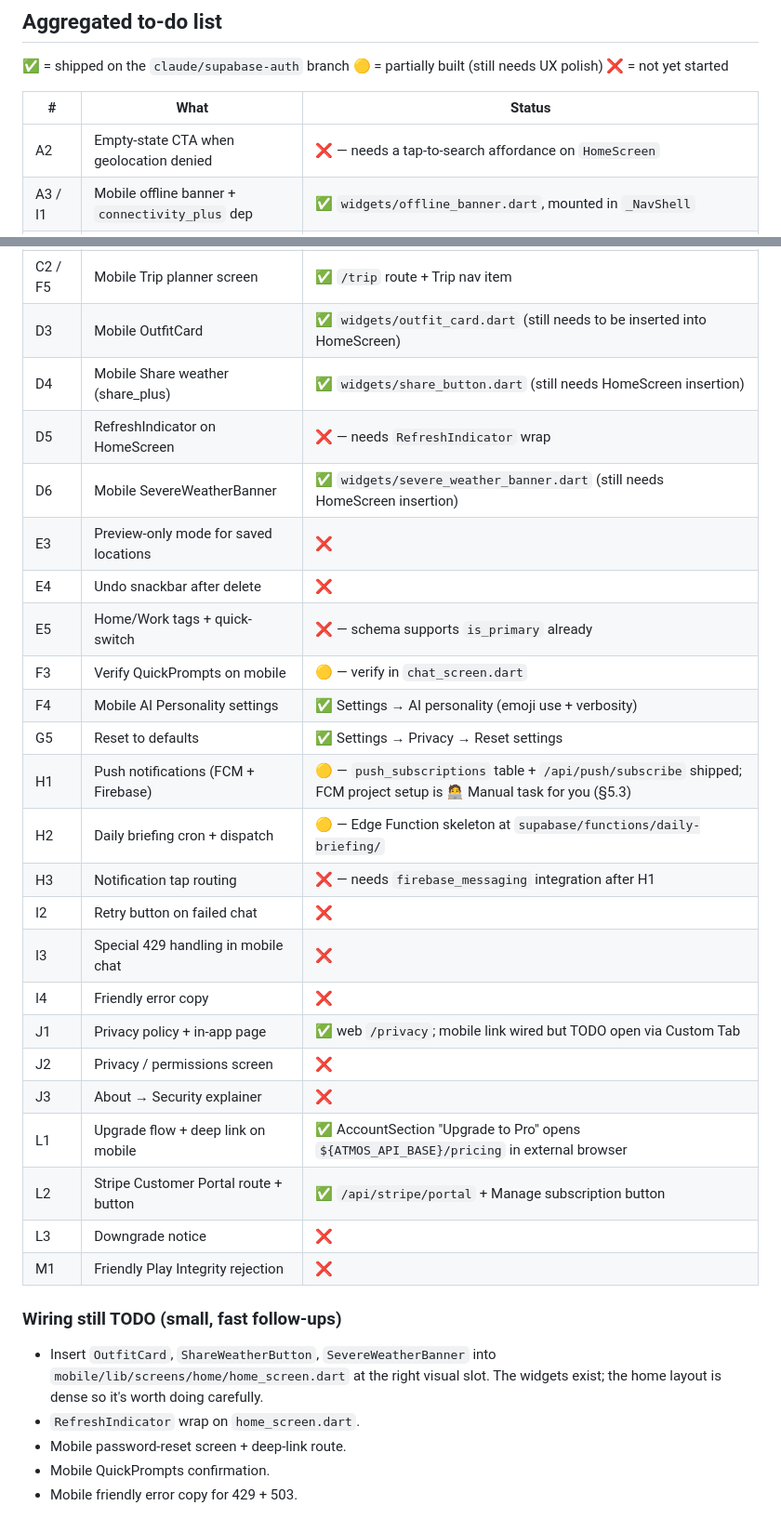
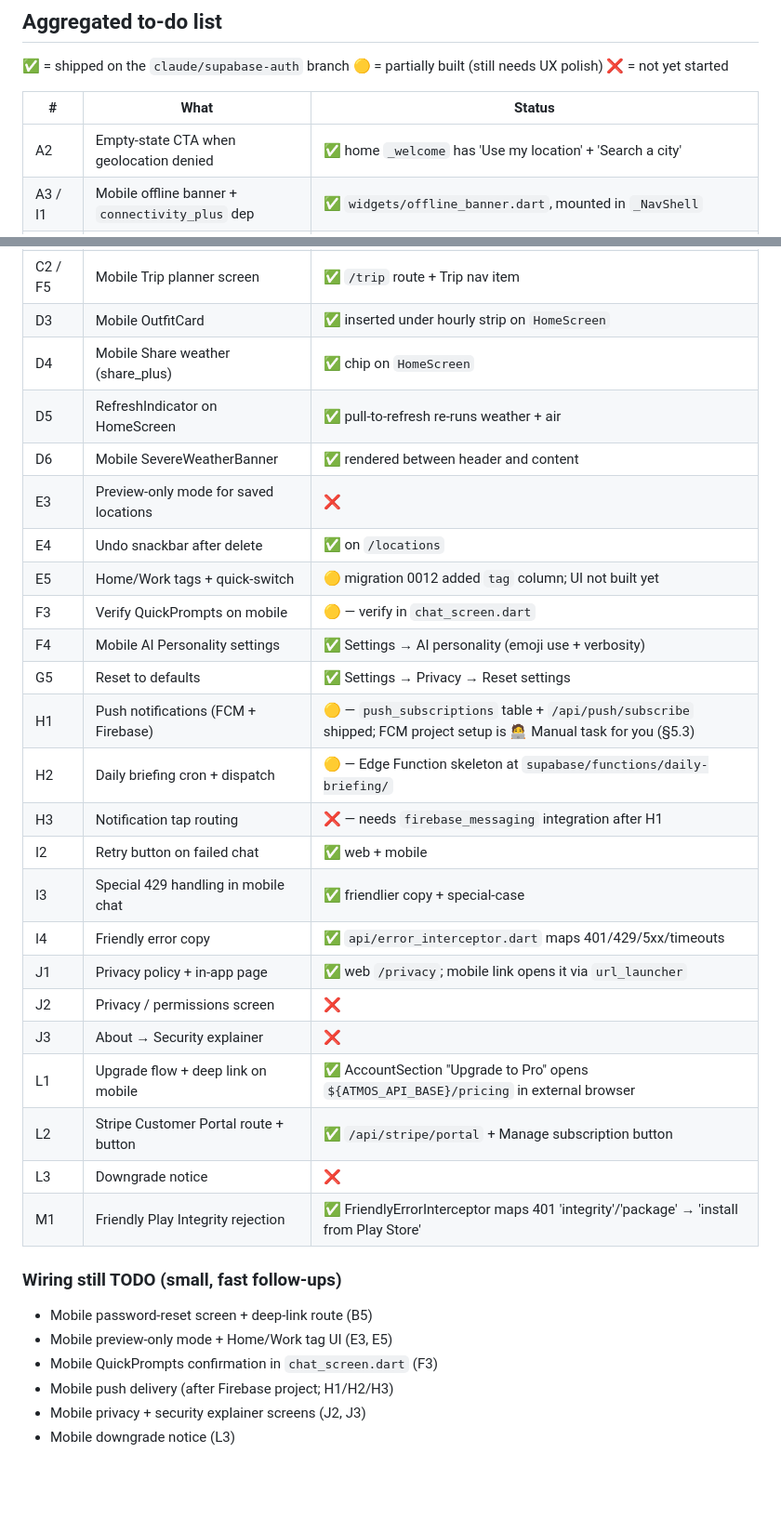
Before and after one commit to ofonn/atmos, a Markdown page: docs/ANDROID_SCENARIOS.md, 2 parts joined by grey strips. Shown at 93% size. Drawn GitHub-style; blank space fills up the shorter version.

Commit message:
docs: ANDROID_SCENARIOS to-do table updated to current reality
10+ rows flipped from ❌/🟡 to ✅ (refresh, severe banner, outfit/share
insertion, retry, 429, friendly error, undo snackbar, A2 empty state,
M1 Play Integrity rejection, J1 privacy link). Trimmed the
'TODO follow-ups' list to what's actually still missing.

```diff
--- a/docs/ANDROID_SCENARIOS.md
+++ b/docs/ANDROID_SCENARIOS.md
@@ -663,7 +663,7 @@ planning, and to track what's actually shipped vs. still needs work.
 
 | # | What | Status |
 |---|---|---|
-| A2 | Empty-state CTA when geolocation denied | ❌ — needs a tap-to-search affordance on `HomeScreen` |
+| A2 | Empty-state CTA when geolocation denied | ✅ home `_welcome` has 'Use my location' + 'Search a city' |
 | A3 / I1 | Mobile offline banner + `connectivity_plus` dep | ✅ `widgets/offline_banner.dart`, mounted in `_NavShell` |
 | B1 | AccountSection on mobile Settings | ✅ `widgets/account_section.dart` with tier badge + buttons |
 | B2 | AndroidManifest deep-link intent filter | ✅ `com.atmos.app://` scheme registered |
@@ -674,37 +674,35 @@ planning, and to track what's actually shipped vs. still needs work.
 | B7 | Mobile profile editor screen | ✅ `/profile` route |
 | B8 | Account deletion (UI + endpoint) | ✅ `/api/account/delete` + web + mobile `DangerZone` |
 | C2 / F5 | Mobile Trip planner screen | ✅ `/trip` route + Trip nav item |
-| D3 | Mobile OutfitCard | ✅ `widgets/outfit_card.dart` (still needs to be inserted into HomeScreen) |
-| D4 | Mobile Share weather (share_plus) | ✅ `widgets/share_button.dart` (still needs HomeScreen insertion) |
-| D5 | RefreshIndicator on HomeScreen | ❌ — needs `RefreshIndicator` wrap |
-| D6 | Mobile SevereWeatherBanner | ✅ `widgets/severe_weather_banner.dart` (still needs HomeScreen insertion) |
+| D3 | Mobile OutfitCard | ✅ inserted under hourly strip on `HomeScreen` |
+| D4 | Mobile Share weather (share_plus) | ✅ chip on `HomeScreen` |
+| D5 | RefreshIndicator on HomeScreen | ✅ pull-to-refresh re-runs weather + air |
+| D6 | Mobile SevereWeatherBanner | ✅ rendered between header and content |
 | E3 | Preview-only mode for saved locations | ❌ |
-| E4 | Undo snackbar after delete | ❌ |
-| E5 | Home/Work tags + quick-switch | ❌ — schema supports `is_primary` already |
+| E4 | Undo snackbar after delete | ✅ on `/locations` |
+| E5 | Home/Work tags + quick-switch | 🟡 migration 0012 added `tag` column; UI not built yet |
 | F3 | Verify QuickPrompts on mobile | 🟡 — verify in `chat_screen.dart` |
 | F4 | Mobile AI Personality settings | ✅ Settings → AI personality (emoji use + verbosity) |
 | G5 | Reset to defaults | ✅ Settings → Privacy → Reset settings |
 | H1 | Push notifications (FCM + Firebase) | 🟡 — `push_subscriptions` table + `/api/push/subscribe` shipped; FCM project setup is 🧑‍💻 Manual task for you (§5.3) |
 | H2 | Daily briefing cron + dispatch | 🟡 — Edge Function skeleton at `supabase/functions/daily-briefing/` |
 | H3 | Notification tap routing | ❌ — needs `firebase_messaging` integration after H1 |
-| I2 | Retry button on failed chat | ❌ |
-| I3 | Special 429 handling in mobile chat | ❌ |
-| I4 | Friendly error copy | ❌ |
-| J1 | Privacy policy + in-app page | ✅ web `/privacy`; mobile link wired but TODO open via Custom Tab |
+| I2 | Retry button on failed chat | ✅ web + mobile |
+| I3 | Special 429 handling in mobile chat | ✅ friendlier copy + special-case |
+| I4 | Friendly error copy | ✅ `api/error_interceptor.dart` maps 401/429/5xx/timeouts |
+| J1 | Privacy policy + in-app page | ✅ web `/privacy`; mobile link opens it via `url_launcher` |
 | J2 | Privacy / permissions screen | ❌ |
 | J3 | About → Security explainer | ❌ |
 | L1 | Upgrade flow + deep link on mobile | ✅ AccountSection "Upgrade to Pro" opens `${ATMOS_API_BASE}/pricing` in external browser |
 | L2 | Stripe Customer Portal route + button | ✅ `/api/stripe/portal` + Manage subscription button |
 | L3 | Downgrade notice | ❌ |
-| M1 | Friendly Play Integrity rejection | ❌ |
+| M1 | Friendly Play Integrity rejection | ✅ FriendlyErrorInterceptor maps 401 'integrity'/'package' → 'install from Play Store' |
 
 ### Wiring still TODO (small, fast follow-ups)
 
-- Insert `OutfitCard`, `ShareWeatherButton`, `SevereWeatherBanner`
-  into `mobile/lib/screens/home/home_screen.dart` at the right
-  visual slot. The widgets exist; the home layout is dense so it's
-  worth doing carefully.
-- `RefreshIndicator` wrap on `home_screen.dart`.
-- Mobile password-reset screen + deep-link route.
-- Mobile QuickPrompts confirmation.
-- Mobile friendly error copy for 429 + 503.
+- Mobile password-reset screen + deep-link route (B5)
+- Mobile preview-only mode + Home/Work tag UI (E3, E5)
+- Mobile QuickPrompts confirmation in `chat_screen.dart` (F3)
+- Mobile push delivery (after Firebase project; H1/H2/H3)
+- Mobile privacy + security explainer screens (J2, J3)
+- Mobile downgrade notice (L3)
```
